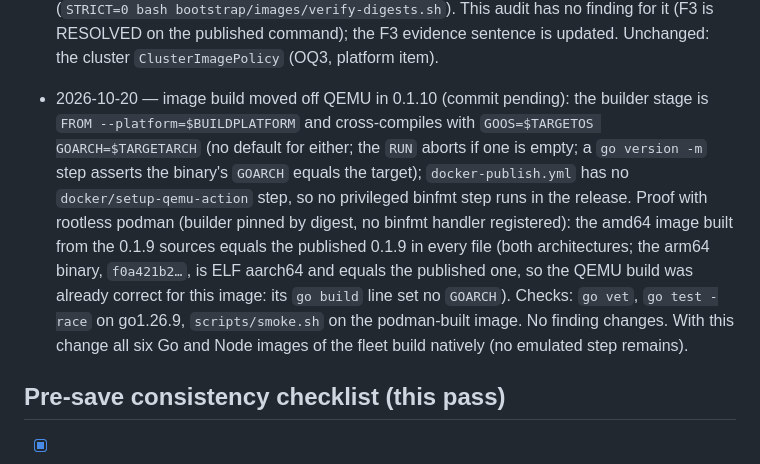
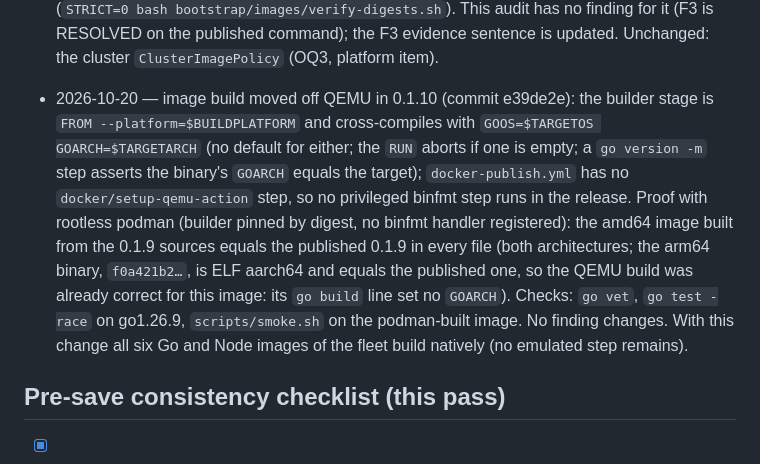
Before and after one commit to meddleware-org/static-server, a Markdown page: docs/audit/static-server-audit.md, the part around the change. GitHub-like rendering.

Commit message:
Audit: fill the build commit reference

```diff
--- a/docs/audit/static-server-audit.md
+++ b/docs/audit/static-server-audit.md
@@ -998,7 +998,7 @@ per consumer is that consumer's audit; the image's own default page is served un
   - `docker-publish.yml`: the private rebuild jobs are replaced by one `mirror-private` job that copies the published quay.io image (and its cosign artifacts) to the self-hosted registry by digest and fails unless the digest and the signature match (build once, promote by digest; committed locally, not yet released; the `PRIVATE_REGISTRY_*` credentials are still unset).
 - 2026-10-18 — cosign identity in the workspace script: the default identity in `bootstrap/images/verify-digests.sh` is now workflow-anchored (`^https://github\.com/meddleware-org/${name}/\.github/workflows/docker-publish\.yml@refs/tags/v`); all 16 deployed and contingency images verified valid against it (`STRICT=0 bash bootstrap/images/verify-digests.sh`). This audit has no finding for it (F3 is RESOLVED on the published command); the F3 evidence sentence is updated. Unchanged: the cluster `ClusterImagePolicy` (OQ3, platform item).
 
-- 2026-10-20 — image build moved off QEMU in 0.1.10 (commit pending): the builder stage is `FROM --platform=$BUILDPLATFORM` and cross-compiles with `GOOS=$TARGETOS GOARCH=$TARGETARCH` (no default for either; the `RUN` aborts if one is empty; a `go version -m` step asserts the binary's `GOARCH` equals the target); `docker-publish.yml` has no `docker/setup-qemu-action` step, so no privileged binfmt step runs in the release. Proof with rootless podman (builder pinned by digest, no binfmt handler registered): the amd64 image built from the 0.1.9 sources equals the published 0.1.9 in every file (both architectures; the arm64 binary, `f0a421b2…`, is ELF aarch64 and equals the published one, so the QEMU build was already correct for this image: its `go build` line set no `GOARCH`). Checks: `go vet`, `go test -race` on go1.26.9, `scripts/smoke.sh` on the podman-built image. No finding changes. With this change all six Go and Node images of the fleet build natively (no emulated step remains).
+- 2026-10-20 — image build moved off QEMU in 0.1.10 (commit e39de2e): the builder stage is `FROM --platform=$BUILDPLATFORM` and cross-compiles with `GOOS=$TARGETOS GOARCH=$TARGETARCH` (no default for either; the `RUN` aborts if one is empty; a `go version -m` step asserts the binary's `GOARCH` equals the target); `docker-publish.yml` has no `docker/setup-qemu-action` step, so no privileged binfmt step runs in the release. Proof with rootless podman (builder pinned by digest, no binfmt handler registered): the amd64 image built from the 0.1.9 sources equals the published 0.1.9 in every file (both architectures; the arm64 binary, `f0a421b2…`, is ELF aarch64 and equals the published one, so the QEMU build was already correct for this image: its `go build` line set no `GOARCH`). Checks: `go vet`, `go test -race` on go1.26.9, `scripts/smoke.sh` on the podman-built image. No finding changes. With this change all six Go and Node images of the fleet build natively (no emulated step remains).
 
 ## Pre-save consistency checklist (this pass)
 
```
